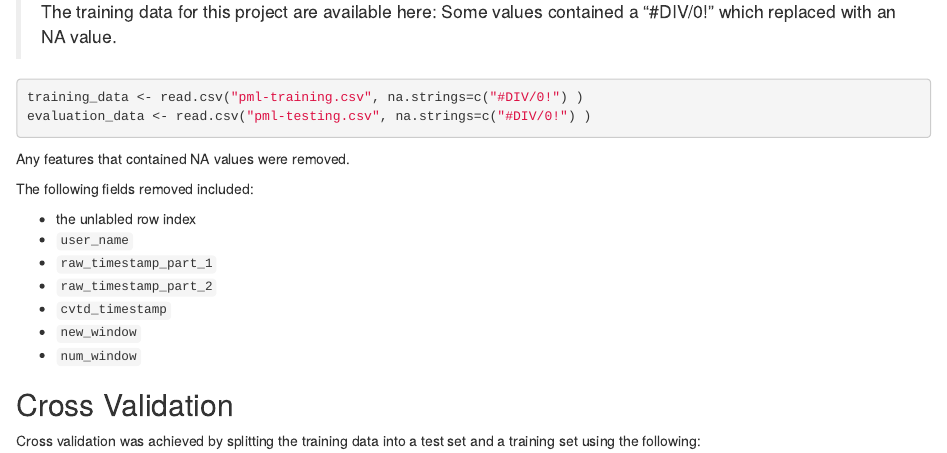
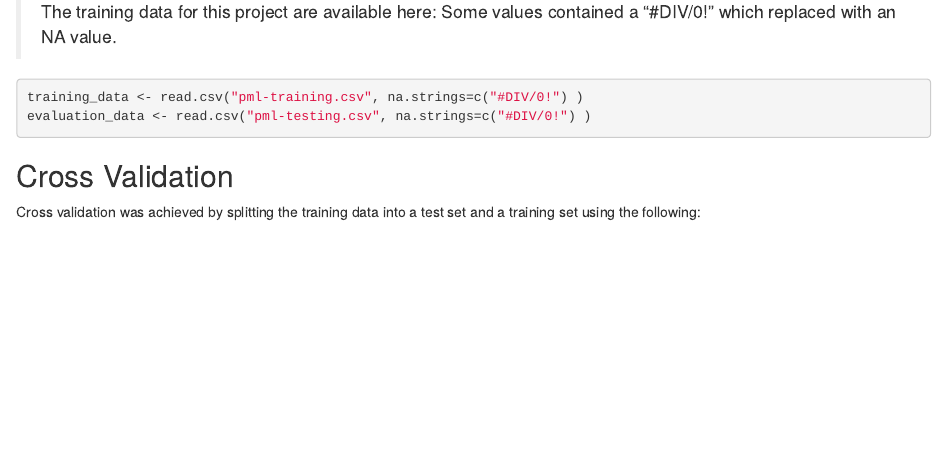
Before and after one commit to Polarbeargo/Practical_ML, an R Markdown document (Pratical_Machine_learnning.Rmd): the page in a window 1100 px wide, from 1440 px down. Rendered offline with R 4.5, knitr and Pandoc, with nearby package versions; the code chunks are not run, so their results and figures are left out.

Commit message:
PML assignment
PML assignment

````diff
--- a/Pratical_Machine_learnning.Rmd
+++ b/Pratical_Machine_learnning.Rmd
@@ -36,19 +36,6 @@ each of the 20 test data cases provided in this assignment and use a seed value
 training_data <- read.csv("pml-training.csv", na.strings=c("#DIV/0!") )
 evaluation_data <- read.csv("pml-testing.csv", na.strings=c("#DIV/0!") )
 ```
-Any features that contained NA values were removed.
-
-
-The following fields removed included:
-
-* the unlabled row index
-* `user_name`
-* `raw_timestamp_part_1`
-* `raw_timestamp_part_2`
-* `cvtd_timestamp`
-* `new_window`
-* `num_window`
-
 ## Cross Validation
 
 Cross validation was achieved by splitting the training data into a test set and a training set using the following:
````
